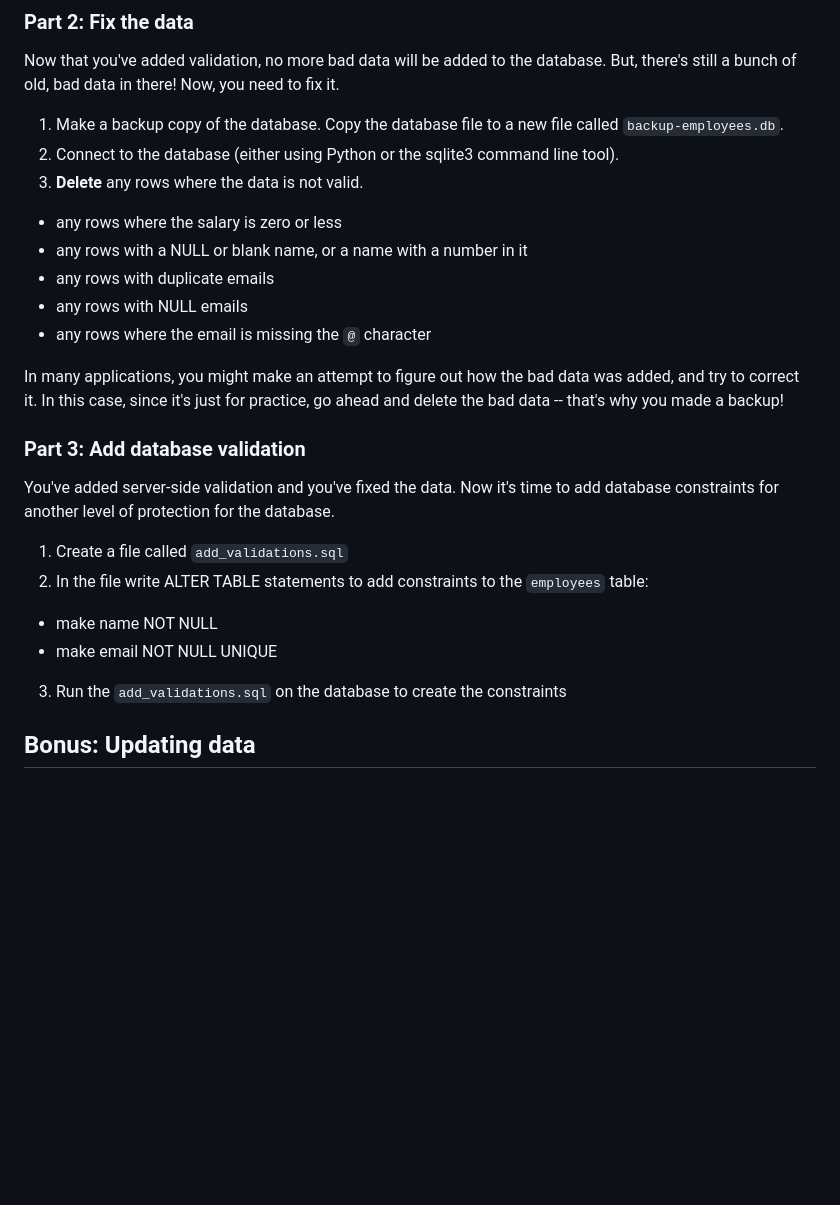
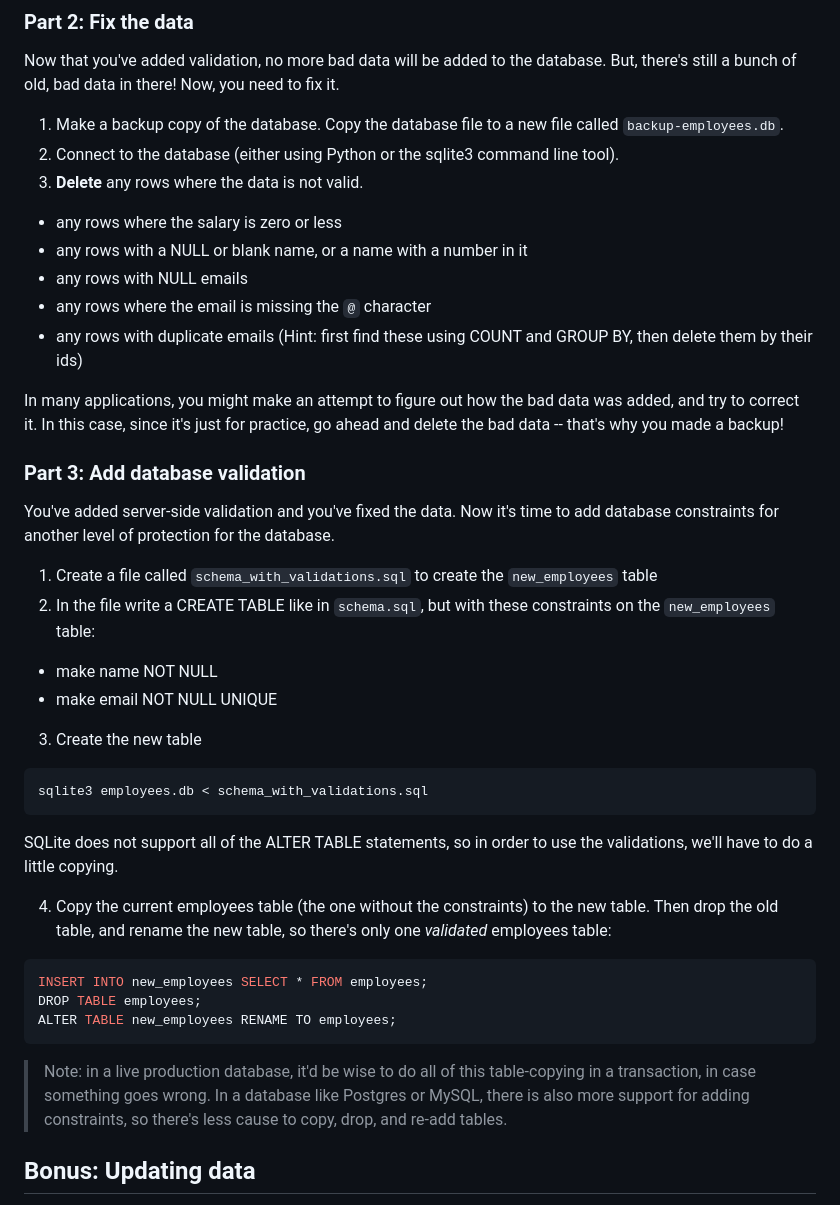
Before and after one commit to kiboschool/wad-employee-data-validation, a Markdown page: README.md, the part around the change. GitHub-like rendering; blank space fills up the shorter version.

````diff
--- a/README.md
+++ b/README.md
@@ -52,9 +52,9 @@ Now that you've added validation, no more bad data will be added to the database
 3. **Delete** any rows where the data is not valid.
   - any rows where the salary is zero or less
   - any rows with a NULL or blank name, or a name with a number in it
-  - any rows with duplicate emails
   - any rows with NULL emails
   - any rows where the email is missing the `@` character
+  - any rows with duplicate emails (Hint: first find these using COUNT and GROUP BY, then delete them by their ids)
 
 In many applications, you might make an attempt to figure out how the bad data was added, and try to correct it. In this case, since it's just for practice, go ahead and delete the bad data -- that's why you made a backup!
 
@@ -62,11 +62,27 @@ In many applications, you might make an attempt to figure out how the bad data w
 
 You've added server-side validation and you've fixed the data. Now it's time to add database constraints for another level of protection for the database.
 
-1. Create a file called `add_validations.sql`
-2. In the file write ALTER TABLE statements to add constraints to the `employees` table:
+1. Create a file called `schema_with_validations.sql` to create the `new_employees` table
+2. In the file write a CREATE TABLE like in `schema.sql`, but with these constraints on the `new_employees` table:
   - make name NOT NULL
   - make email NOT NULL UNIQUE
-3. Run the `add_validations.sql` on the database to create the constraints
+3. Create the new table
+
+```sh
+sqlite3 employees.db < schema_with_validations.sql
+```
+
+SQLite does not support all of the ALTER TABLE statements, so in order to use the validations, we'll have to do a little copying.
+
+4. Copy the current employees table (the one without the constraints) to the new table. Then drop the old table, and rename the new table, so there's only one _validated_ employees table:
+
+```sql
+INSERT INTO new_employees SELECT * FROM employees;
+DROP TABLE employees;
+ALTER TABLE new_employees RENAME TO employees;
+```
+
+> Note: in a live production database, it'd be wise to do all of this table-copying in a transaction, in case something goes wrong. In a database like Postgres or MySQL, there is also more support for adding constraints, so there's less cause to copy, drop, and re-add tables.
 
 ## Bonus: Updating data
 
````
